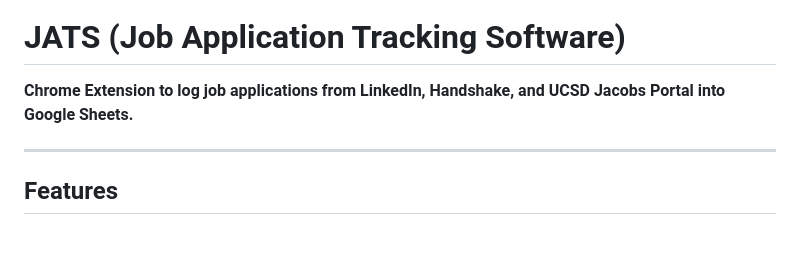
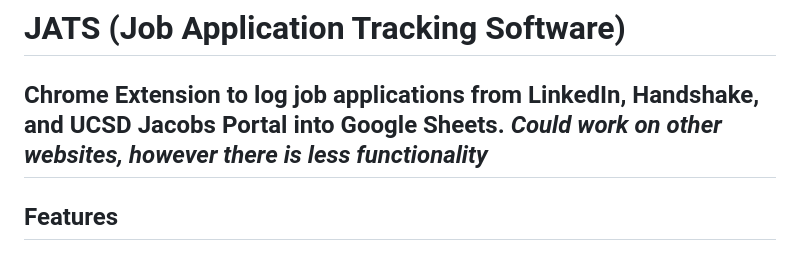
Before and after one commit to MokeyCodes/JATS, a Markdown page: README.md, the part around the change. Rendered like a GitHub page.

```diff
--- a/README.md
+++ b/README.md
@@ -6,7 +6,7 @@
 # JATS (Job Application Tracking Software)
 
 **Chrome Extension to log job applications from LinkedIn, Handshake, and UCSD Jacobs Portal into Google Sheets.**
-
+***Could work on other websites, however there is less functionality***
 ---
 
 ## Features
```
